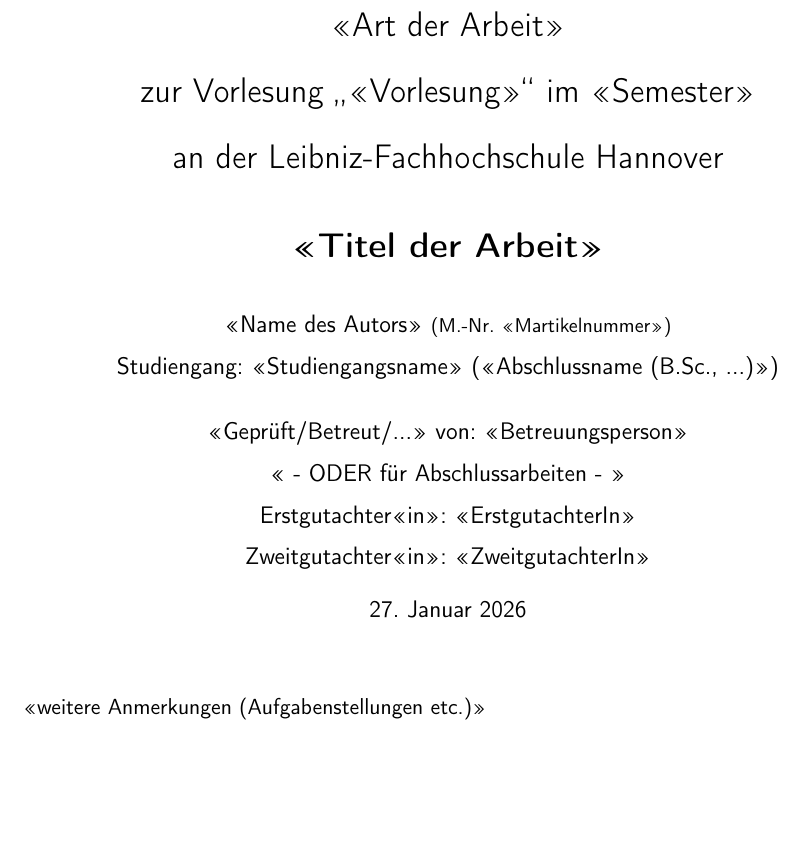
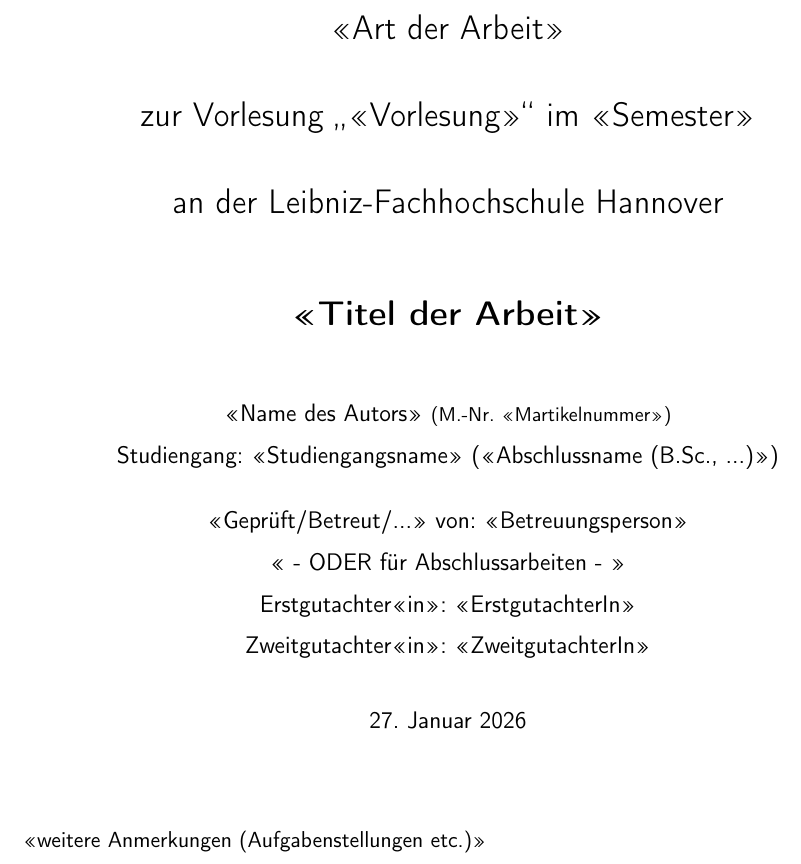
Before and after one commit to pietr26/LFH_LaTeX-Template, a LaTeX document (main.tex): part of page 1 of 4 before the commit and part of page 1 of 5 after it, cut so that both start at the same text, the shorter picture padded with empty space. Compiled offline with pdfLaTeX.

Commit message:
Adjust paragraph spacing in main.tex
Increased paragraph spacing for better readability.

```diff
--- a/main.tex
+++ b/main.tex
@@ -69,6 +69,7 @@
 }
 
 \sloppy % Bessere autom. Zeilenumbrüche
+\setlength{\parskip}{1em} % Abstand zwischen Paragrafen vergrößern, da mit Zeilenabstand sonst zu klein
 
 %%%%%%%%%%%%%%%%%%%%%%%%%%%%%%%%%%%%%%%%%%%%%%%%%%%%%%%%%%%%%%%%
 
```
